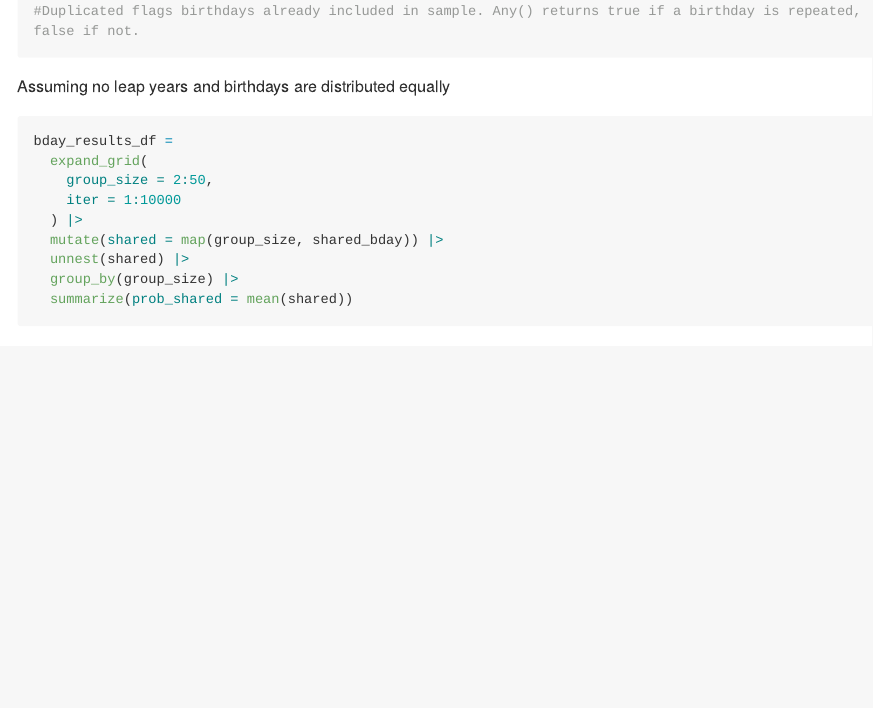
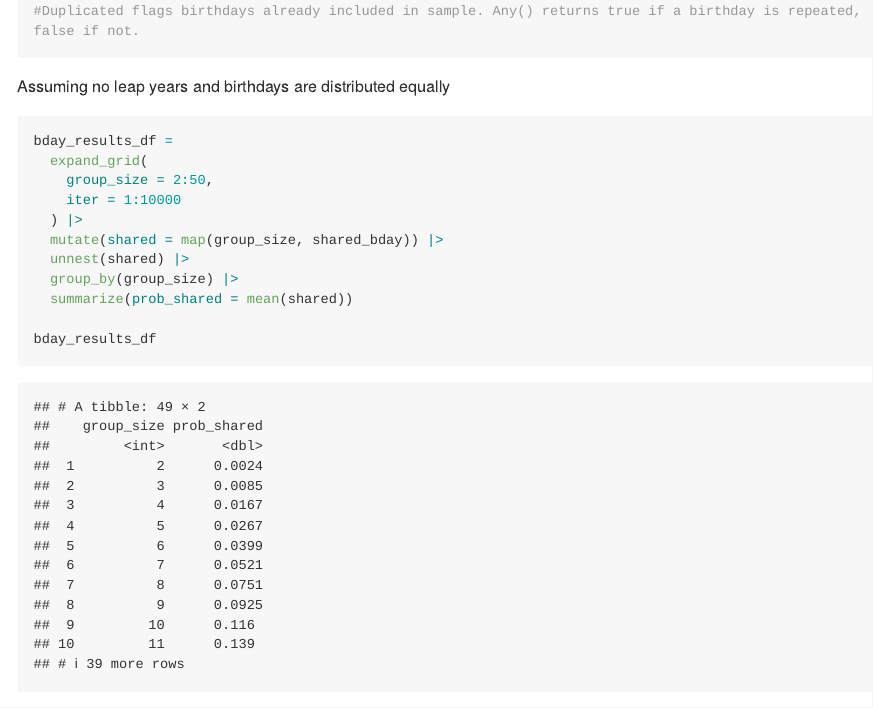
Before and after one commit to maxdooley/p8105_hw5_mjd2283, an R Markdown document (p8105_hw5_mjd2283.Rmd): the page in a window 1100 px wide, from 690 px down. Rendered offline with R 4.5, knitr and Pandoc, with nearby package versions; long lines of code are wrapped.

````diff
--- a/p8105_hw5_mjd2283.Rmd
+++ b/p8105_hw5_mjd2283.Rmd
@@ -36,4 +36,6 @@
   group_by(group_size) |>
   summarize(prob_shared = mean(shared))
 
+bday_results_df
+
 ```
````
